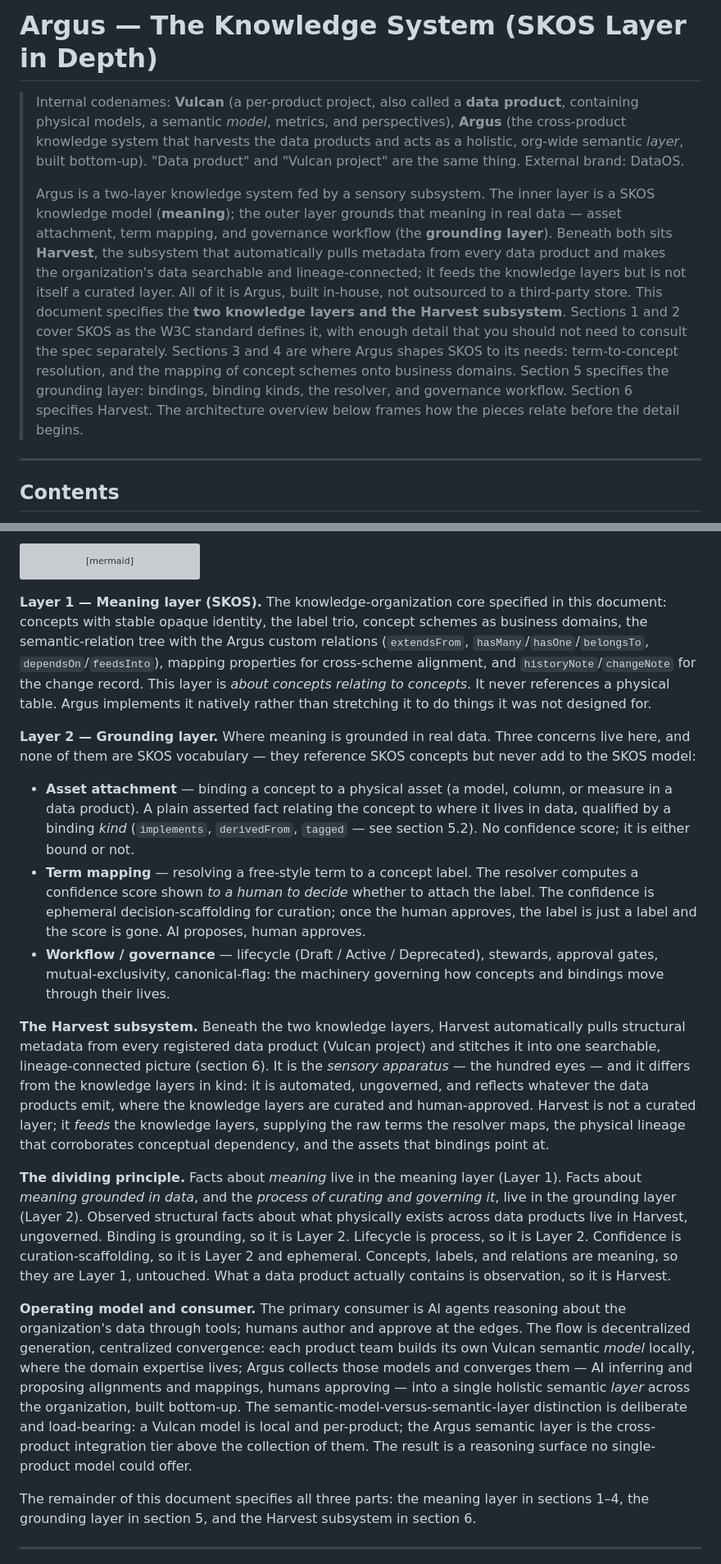
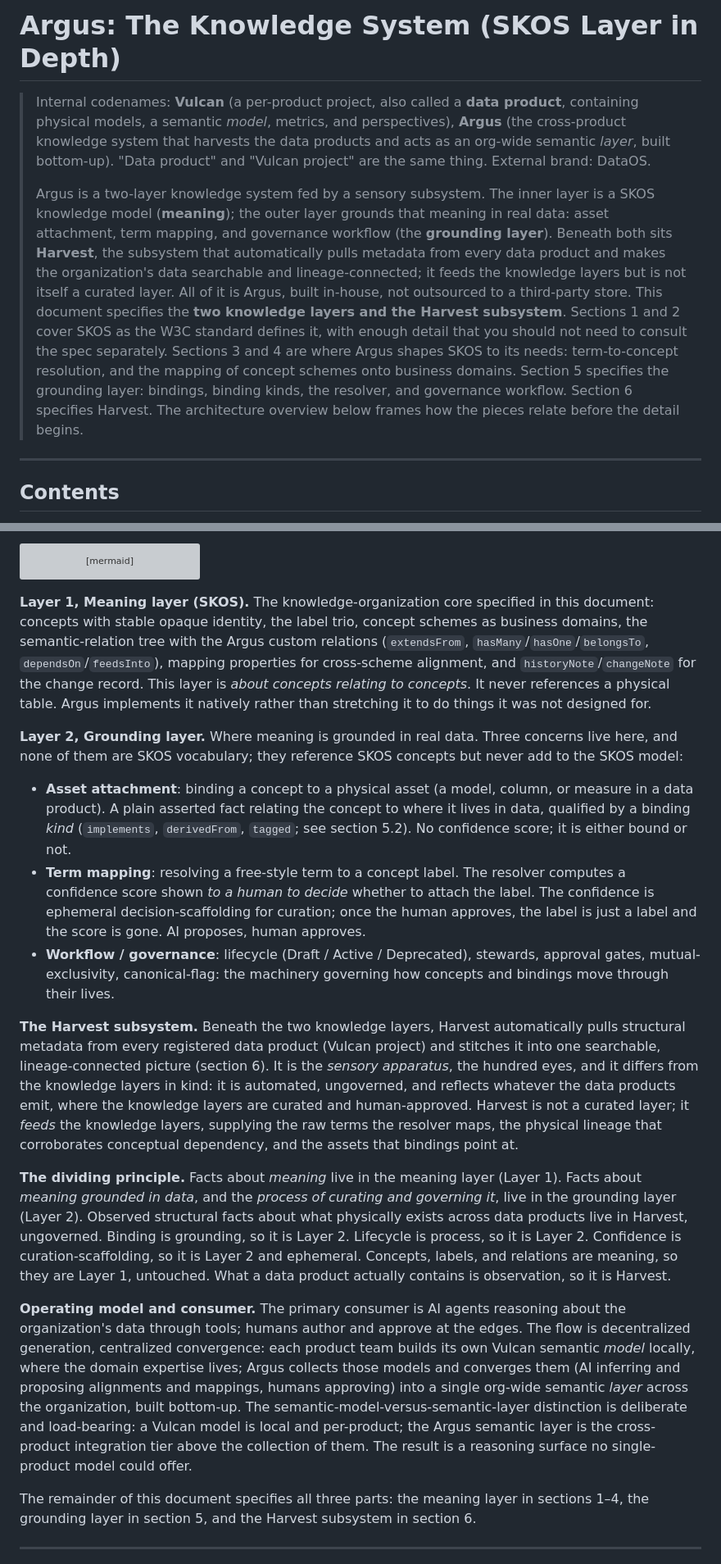
Before and after one commit to tmdc-io/whitepapers, a Markdown page: _internal/argus/skos-reference-and-argus.md, 2 parts joined by grey strips. Shown at 82% size. GitHub-like rendering; grey boxes are pictures that could not be loaded.

````diff
--- a/_internal/argus/skos-reference-and-argus.md
+++ b/_internal/argus/skos-reference-and-argus.md
@@ -1,8 +1,8 @@
-# Argus — The Knowledge System (SKOS Layer in Depth)
+# Argus: The Knowledge System (SKOS Layer in Depth)
 
-> Internal codenames: **Vulcan** (a per-product project, also called a **data product**, containing physical models, a semantic *model*, metrics, and perspectives), **Argus** (the cross-product knowledge system that harvests the data products and acts as a holistic, org-wide semantic *layer*, built bottom-up). "Data product" and "Vulcan project" are the same thing. External brand: DataOS.
+> Internal codenames: **Vulcan** (a per-product project, also called a **data product**, containing physical models, a semantic *model*, metrics, and perspectives), **Argus** (the cross-product knowledge system that harvests the data products and acts as an org-wide semantic *layer*, built bottom-up). "Data product" and "Vulcan project" are the same thing. External brand: DataOS.
 >
-> Argus is a two-layer knowledge system fed by a sensory subsystem. The inner layer is a SKOS knowledge model (**meaning**); the outer layer grounds that meaning in real data — asset attachment, term mapping, and governance workflow (the **grounding layer**). Beneath both sits **Harvest**, the subsystem that automatically pulls metadata from every data product and makes the organization's data searchable and lineage-connected; it feeds the knowledge layers but is not itself a curated layer. All of it is Argus, built in-house, not outsourced to a third-party store. This document specifies the **two knowledge layers and the Harvest subsystem**. Sections 1 and 2 cover SKOS as the W3C standard defines it, with enough detail that you should not need to consult the spec separately. Sections 3 and 4 are where Argus shapes SKOS to its needs: term-to-concept resolution, and the mapping of concept schemes onto business domains. Section 5 specifies the grounding layer: bindings, binding kinds, the resolver, and governance workflow. Section 6 specifies Harvest. The architecture overview below frames how the pieces relate before the detail begins.
+> Argus is a two-layer knowledge system fed by a sensory subsystem. The inner layer is a SKOS knowledge model (**meaning**); the outer layer grounds that meaning in real data: asset attachment, term mapping, and governance workflow (the **grounding layer**). Beneath both sits **Harvest**, the subsystem that automatically pulls metadata from every data product and makes the organization's data searchable and lineage-connected; it feeds the knowledge layers but is not itself a curated layer. All of it is Argus, built in-house, not outsourced to a third-party store. This document specifies the **two knowledge layers and the Harvest subsystem**. Sections 1 and 2 cover SKOS as the W3C standard defines it, with enough detail that you should not need to consult the spec separately. Sections 3 and 4 are where Argus shapes SKOS to its needs: term-to-concept resolution, and the mapping of concept schemes onto business domains. Section 5 specifies the grounding layer: bindings, binding kinds, the resolver, and governance workflow. Section 6 specifies Harvest. The architecture overview below frames how the pieces relate before the detail begins.
 
 ---
 
@@ -88,19 +88,19 @@ graph TD
     class DATA data;
 ```
 
-**Layer 1 — Meaning layer (SKOS).** The knowledge-organization core specified in this document: concepts with stable opaque identity, the label trio, concept schemes as business domains, the semantic-relation tree with the Argus custom relations (`extendsFrom`, `hasMany`/`hasOne`/`belongsTo`, `dependsOn`/`feedsInto`), mapping properties for cross-scheme alignment, and `historyNote`/`changeNote` for the change record. This layer is *about concepts relating to concepts*. It never references a physical table. Argus implements it natively rather than stretching it to do things it was not designed for.
+**Layer 1, Meaning layer (SKOS).** The knowledge-organization core specified in this document: concepts with stable opaque identity, the label trio, concept schemes as business domains, the semantic-relation tree with the Argus custom relations (`extendsFrom`, `hasMany`/`hasOne`/`belongsTo`, `dependsOn`/`feedsInto`), mapping properties for cross-scheme alignment, and `historyNote`/`changeNote` for the change record. This layer is *about concepts relating to concepts*. It never references a physical table. Argus implements it natively rather than stretching it to do things it was not designed for.
 
-**Layer 2 — Grounding layer.** Where meaning is grounded in real data. Three concerns live here, and none of them are SKOS vocabulary — they reference SKOS concepts but never add to the SKOS model:
+**Layer 2, Grounding layer.** Where meaning is grounded in real data. Three concerns live here, and none of them are SKOS vocabulary; they reference SKOS concepts but never add to the SKOS model:
 
-- **Asset attachment** — binding a concept to a physical asset (a model, column, or measure in a data product). A plain asserted fact relating the concept to where it lives in data, qualified by a binding *kind* (`implements`, `derivedFrom`, `tagged` — see section 5.2). No confidence score; it is either bound or not.
-- **Term mapping** — resolving a free-style term to a concept label. The resolver computes a confidence score shown *to a human to decide* whether to attach the label. The confidence is ephemeral decision-scaffolding for curation; once the human approves, the label is just a label and the score is gone. AI proposes, human approves.
-- **Workflow / governance** — lifecycle (Draft / Active / Deprecated), stewards, approval gates, mutual-exclusivity, canonical-flag: the machinery governing how concepts and bindings move through their lives.
+- **Asset attachment**: binding a concept to a physical asset (a model, column, or measure in a data product). A plain asserted fact relating the concept to where it lives in data, qualified by a binding *kind* (`implements`, `derivedFrom`, `tagged`; see section 5.2). No confidence score; it is either bound or not.
+- **Term mapping**: resolving a free-style term to a concept label. The resolver computes a confidence score shown *to a human to decide* whether to attach the label. The confidence is ephemeral decision-scaffolding for curation; once the human approves, the label is just a label and the score is gone. AI proposes, human approves.
+- **Workflow / governance**: lifecycle (Draft / Active / Deprecated), stewards, approval gates, mutual-exclusivity, canonical-flag: the machinery governing how concepts and bindings move through their lives.
 
-**The Harvest subsystem.** Beneath the two knowledge layers, Harvest automatically pulls structural metadata from every registered data product (Vulcan project) and stitches it into one searchable, lineage-connected picture (section 6). It is the *sensory apparatus* — the hundred eyes — and it differs from the knowledge layers in kind: it is automated, ungoverned, and reflects whatever the data products emit, where the knowledge layers are curated and human-approved. Harvest is not a curated layer; it *feeds* the knowledge layers, supplying the raw terms the resolver maps, the physical lineage that corroborates conceptual dependency, and the assets that bindings point at.
+**The Harvest subsystem.** Beneath the two knowledge layers, Harvest automatically pulls structural metadata from every registered data product (Vulcan project) and stitches it into one searchable, lineage-connected picture (section 6). It is the *sensory apparatus*, the hundred eyes, and it differs from the knowledge layers in kind: it is automated, ungoverned, and reflects whatever the data products emit, where the knowledge layers are curated and human-approved. Harvest is not a curated layer; it *feeds* the knowledge layers, supplying the raw terms the resolver maps, the physical lineage that corroborates conceptual dependency, and the assets that bindings point at.
 
 **The dividing principle.** Facts about *meaning* live in the meaning layer (Layer 1). Facts about *meaning grounded in data*, and the *process of curating and governing it*, live in the grounding layer (Layer 2). Observed structural facts about what physically exists across data products live in Harvest, ungoverned. Binding is grounding, so it is Layer 2. Lifecycle is process, so it is Layer 2. Confidence is curation-scaffolding, so it is Layer 2 and ephemeral. Concepts, labels, and relations are meaning, so they are Layer 1, untouched. What a data product actually contains is observation, so it is Harvest.
 
-**Operating model and consumer.** The primary consumer is AI agents reasoning about the organization's data through tools; humans author and approve at the edges. The flow is decentralized generation, centralized convergence: each product team builds its own Vulcan semantic *model* locally, where the domain expertise lives; Argus collects those models and converges them — AI inferring and proposing alignments and mappings, humans approving — into a single holistic semantic *layer* across the organization, built bottom-up. The semantic-model-versus-semantic-layer distinction is deliberate and load-bearing: a Vulcan model is local and per-product; the Argus semantic layer is the cross-product integration tier above the collection of them. The result is a reasoning surface no single-product model could offer.
+**Operating model and consumer.** The primary consumer is AI agents reasoning about the organization's data through tools; humans author and approve at the edges. The flow is decentralized generation, centralized convergence: each product team builds its own Vulcan semantic *model* locally, where the domain expertise lives; Argus collects those models and converges them (AI inferring and proposing alignments and mappings, humans approving) into a single org-wide semantic *layer* across the organization, built bottom-up. The semantic-model-versus-semantic-layer distinction is deliberate and load-bearing: a Vulcan model is local and per-product; the Argus semantic layer is the cross-product integration tier above the collection of them. The result is a reasoning surface no single-product model could offer.
 
 The remainder of this document specifies all three parts: the meaning layer in sections 1–4, the grounding layer in section 5, and the Harvest subsystem in section 6.
 
````
Also changed, not shown: other parts of _internal/argus/skos-reference-and-argus.md (+70 -70 lines), _internal/argus/argus-architecture-brief.md (+16 -16 lines).
